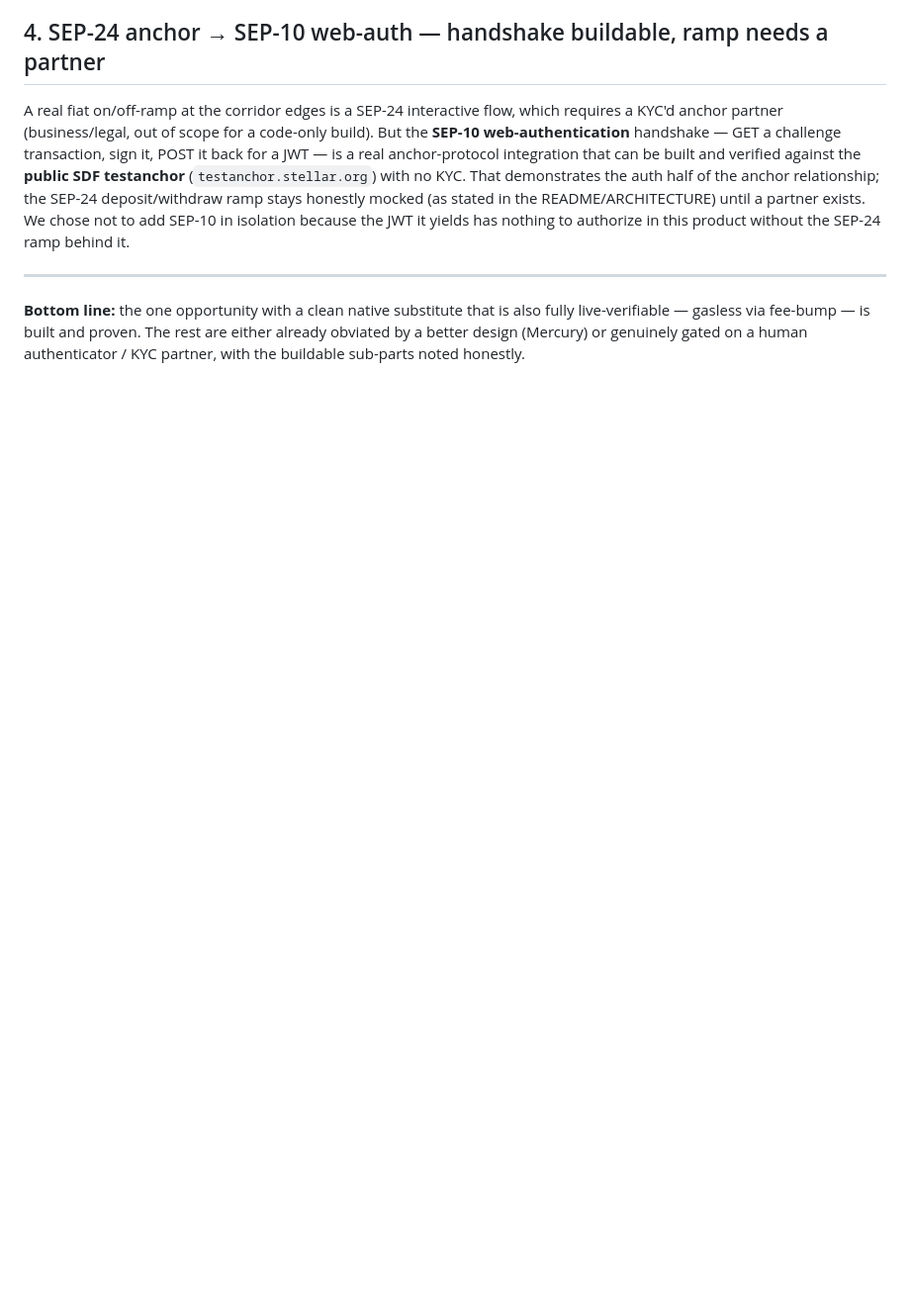
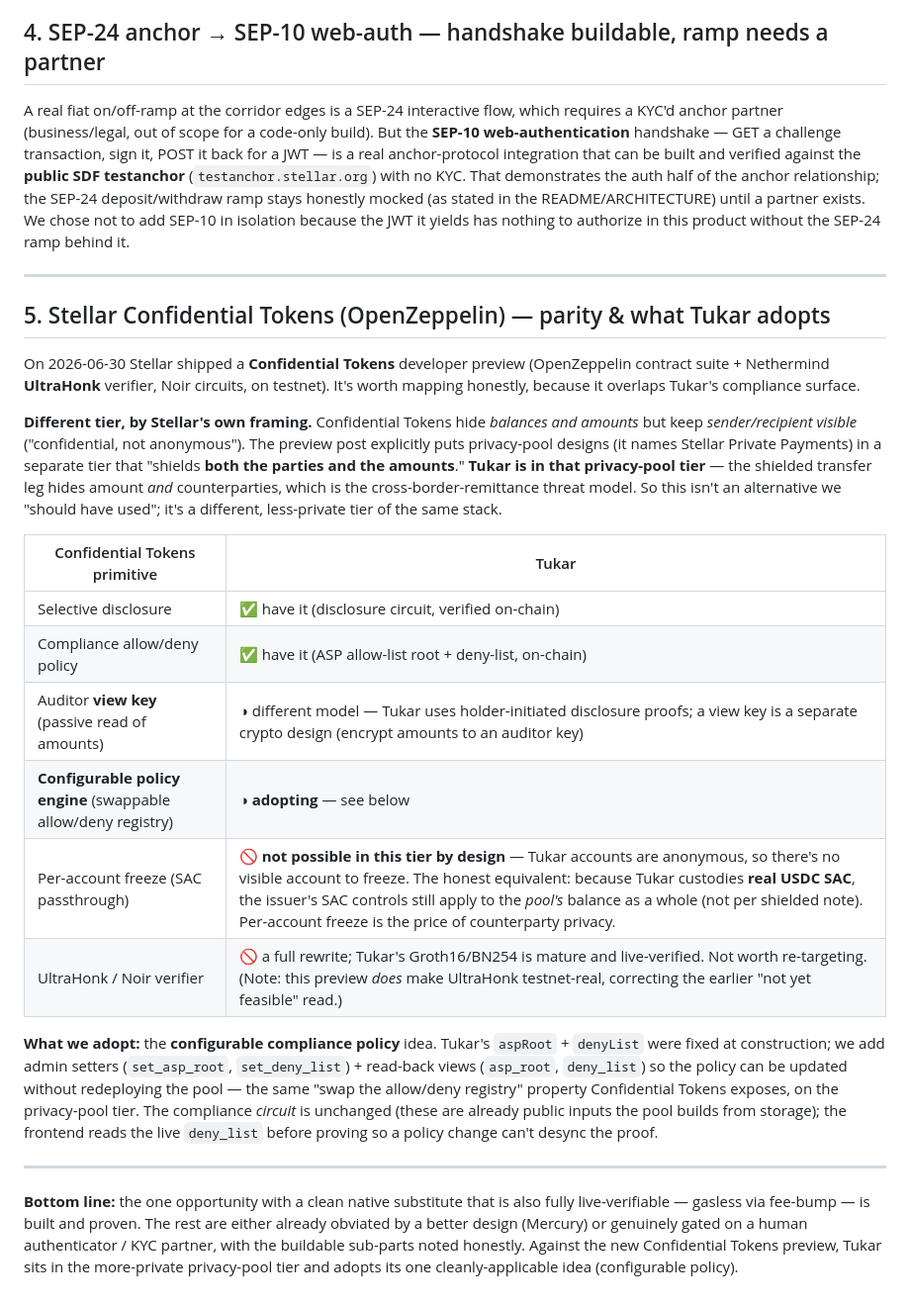
Before and after one commit to PugarHuda/tukar, a Markdown page: docs/ALTERNATIVES.md, the part around the change. Shown at 99% size. GitHub-like rendering; blank space fills up the shorter version.

Commit message:
Phase 1: document Confidential Tokens parity + tradeoffs (ALTERNATIVES.md §5)
Honest map of Stellar's new Confidential Tokens preview vs Tukar: same compliance
surface (selective disclosure, allow/deny) already present; per-account freeze is
structurally impossible in the privacy-pool tier (accounts anonymous) — the honest
equivalent is that real-USDC-SAC issuer controls still apply to the pool balance as
a whole; UltraHonk/Noir is now testnet-real but a rewrite we don't need. Names the
one idea worth adopting (configurable compliance policy), which Phase 2 implements.

Co-Authored-By: Claude Opus 4.8 <noreply@anthropic.com>

```diff
--- a/docs/ALTERNATIVES.md
+++ b/docs/ALTERNATIVES.md
@@ -94,7 +94,42 @@ to authorize in this product without the SEP-24 ramp behind it.
 
 ---
 
+## 5. Stellar Confidential Tokens (OpenZeppelin) — parity & what Tukar adopts
+
+On 2026-06-30 Stellar shipped a **Confidential Tokens** developer preview
+(OpenZeppelin contract suite + Nethermind **UltraHonk** verifier, Noir circuits, on
+testnet). It's worth mapping honestly, because it overlaps Tukar's compliance surface.
+
+**Different tier, by Stellar's own framing.** Confidential Tokens hide *balances and
+amounts* but keep *sender/recipient visible* ("confidential, not anonymous"). The
+preview post explicitly puts privacy-pool designs (it names Stellar Private Payments)
+in a separate tier that "shields **both the parties and the amounts**." **Tukar is in
+that privacy-pool tier** — the shielded transfer leg hides amount *and* counterparties,
+which is the cross-border-remittance threat model. So this isn't an alternative we
+"should have used"; it's a different, less-private tier of the same stack.
+
+| Confidential Tokens primitive | Tukar |
+|---|---|
+| Selective disclosure | ✅ have it (disclosure circuit, verified on-chain) |
+| Compliance allow/deny policy | ✅ have it (ASP allow-list root + deny-list, on-chain) |
+| Auditor **view key** (passive read of amounts) | ◑ different model — Tukar uses holder-initiated disclosure proofs; a view key is a separate crypto design (encrypt amounts to an auditor key) |
+| **Configurable policy engine** (swappable allow/deny registry) | ◑ **adopting** — see below |
+| Per-account freeze (SAC passthrough) | 🚫 **not possible in this tier by design** — Tukar accounts are anonymous, so there's no visible account to freeze. The honest equivalent: because Tukar custodies **real USDC SAC**, the issuer's SAC controls still apply to the *pool's* balance as a whole (not per shielded note). Per-account freeze is the price of counterparty privacy. |
+| UltraHonk / Noir verifier | 🚫 a full rewrite; Tukar's Groth16/BN254 is mature and live-verified. Not worth re-targeting. (Note: this preview *does* make UltraHonk testnet-real, correcting the earlier "not yet feasible" read.) |
+
+**What we adopt:** the **configurable compliance policy** idea. Tukar's `aspRoot` +
+`denyList` were fixed at construction; we add admin setters (`set_asp_root`,
+`set_deny_list`) + read-back views (`asp_root`, `deny_list`) so the policy can be
+updated without redeploying the pool — the same "swap the allow/deny registry" property
+Confidential Tokens exposes, on the privacy-pool tier. The compliance *circuit* is
+unchanged (these are already public inputs the pool builds from storage); the frontend
+reads the live `deny_list` before proving so a policy change can't desync the proof.
+
+---
+
 **Bottom line:** the one opportunity with a clean native substitute that is also
 fully live-verifiable — gasless via fee-bump — is built and proven. The rest are
 either already obviated by a better design (Mercury) or genuinely gated on a human
-authenticator / KYC partner, with the buildable sub-parts noted honestly.
+authenticator / KYC partner, with the buildable sub-parts noted honestly. Against the
+new Confidential Tokens preview, Tukar sits in the more-private privacy-pool tier and
+adopts its one cleanly-applicable idea (configurable policy).
```
